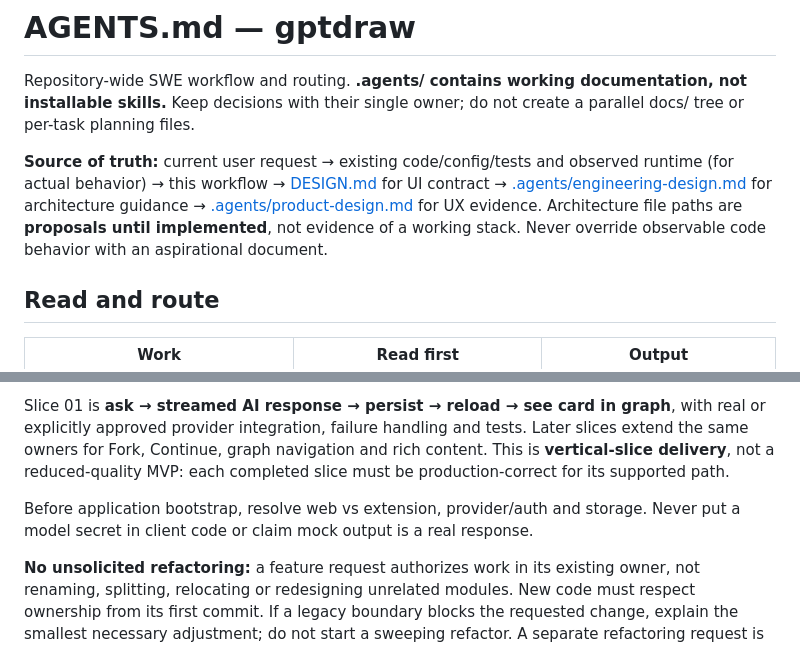
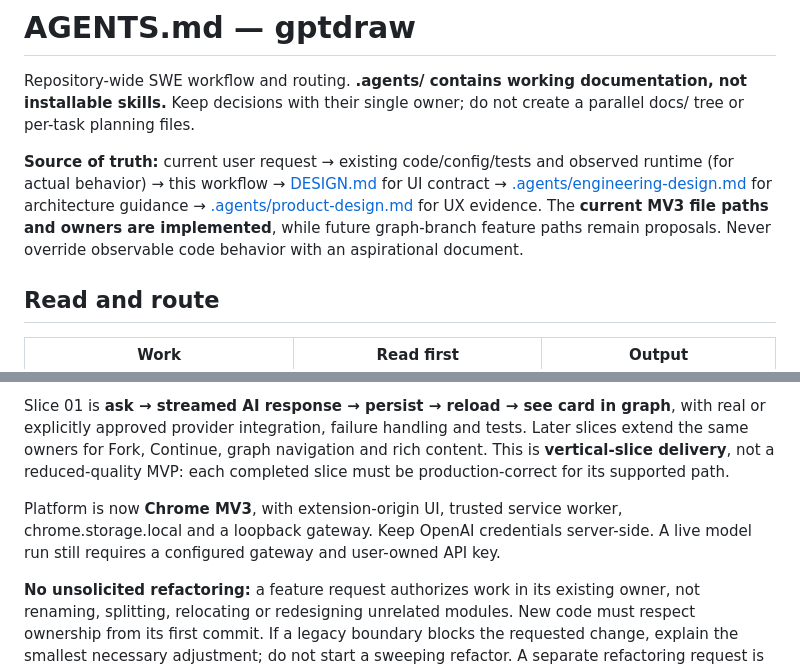
Before and after one commit to howlil/gptdraw, a Markdown page: AGENTS.md, 2 parts joined by grey strips. Drawn GitHub-style.

Commit message:
docs(agents): record selected extension and implemented ownership

```diff
--- a/AGENTS.md
+++ b/AGENTS.md
@@ -2,7 +2,7 @@
 
 Repository-wide SWE workflow and routing. **.agents/ contains working documentation, not installable skills.** Keep decisions with their single owner; do not create a parallel docs/ tree or per-task planning files.
 
-**Source of truth:** current user request → existing code/config/tests and observed runtime (for actual behavior) → this workflow → [DESIGN.md](DESIGN.md) for UI contract → [.agents/engineering-design.md](.agents/engineering-design.md) for architecture guidance → [.agents/product-design.md](.agents/product-design.md) for UX evidence. Architecture file paths are **proposals until implemented**, not evidence of a working stack. Never override observable code behavior with an aspirational document.
+**Source of truth:** current user request → existing code/config/tests and observed runtime (for actual behavior) → this workflow → [DESIGN.md](DESIGN.md) for UI contract → [.agents/engineering-design.md](.agents/engineering-design.md) for architecture guidance → [.agents/product-design.md](.agents/product-design.md) for UX evidence. The **current MV3 file paths and owners are implemented**, while future graph-branch feature paths remain proposals. Never override observable code behavior with an aspirational document.
 
 ## Read and route
 
@@ -44,7 +44,7 @@ The permanent `conversation-workspace` responsibility/folder contract lives in [
 
 Slice 01 is **ask → streamed AI response → persist → reload → see card in graph**, with real or explicitly approved provider integration, failure handling and tests. Later slices extend the same owners for Fork, Continue, graph navigation and rich content. This is **vertical-slice delivery**, not a reduced-quality MVP: each completed slice must be production-correct for its supported path.
 
-Before application bootstrap, resolve web vs extension, provider/auth and storage. Never put a model secret in client code or claim mock output is a real response.
+Platform is now **Chrome MV3**, with extension-origin UI, trusted service worker, chrome.storage.local and a loopback gateway. Keep OpenAI credentials server-side. A live model run still requires a configured gateway and user-owned API key.
 
 **No unsolicited refactoring:** a feature request authorizes work in its existing owner, not renaming, splitting, relocating or redesigning unrelated modules. New code must respect ownership from its first commit. If a legacy boundary blocks the requested change, explain the smallest necessary adjustment; do not start a sweeping refactor. A separate refactoring request is required for general cleanup.
 
```
